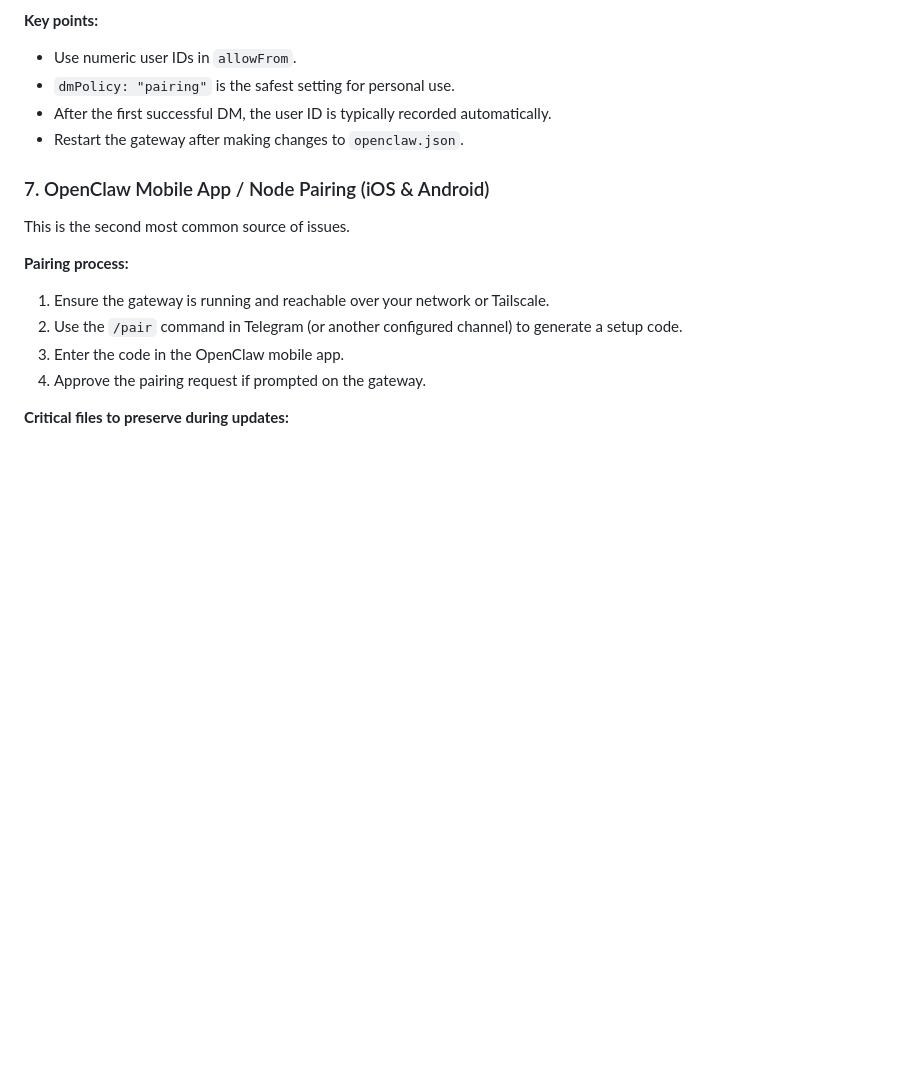
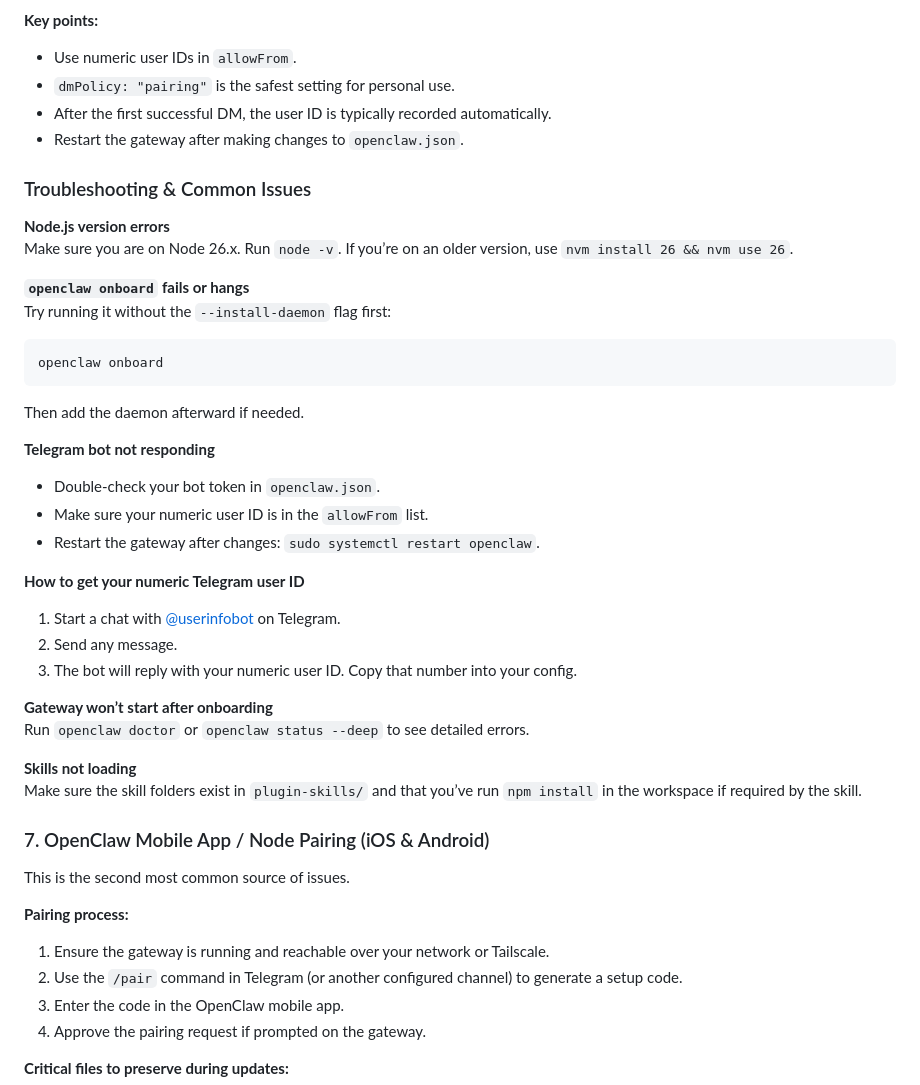
Before and after one commit to dtan81/elmer-the-helpful-hamradioshackbot-by-ki5wtr, a Markdown page: SETUP.md, the part around the change. Rendered like a GitHub page; blank space fills up the shorter version.

Commit message:
docs(setup): add Troubleshooting & Common Issues section
- Includes accurate commands and steps for common problems
- Added clear instructions for getting Telegram user ID
- References verified sources for accuracy

````diff
--- a/SETUP.md
+++ b/SETUP.md
@@ -136,6 +136,34 @@ This is one of the most common areas of difficulty.
 - After the first successful DM, the user ID is typically recorded automatically.
 - Restart the gateway after making changes to `openclaw.json`.
 
+### Troubleshooting & Common Issues
+
+**Node.js version errors**
+Make sure you are on Node 26.x. Run `node -v`. If you’re on an older version, use `nvm install 26 && nvm use 26`.
+
+**`openclaw onboard` fails or hangs**
+Try running it without the `--install-daemon` flag first:
+```bash
+openclaw onboard
+```
+Then add the daemon afterward if needed.
+
+**Telegram bot not responding**
+- Double-check your bot token in `openclaw.json`.
+- Make sure your numeric user ID is in the `allowFrom` list.
+- Restart the gateway after changes: `sudo systemctl restart openclaw`.
+
+**How to get your numeric Telegram user ID**
+1. Start a chat with [@userinfobot](https://t.me/userinfobot) on Telegram.
+2. Send any message.
+3. The bot will reply with your numeric user ID. Copy that number into your config.
+
+**Gateway won’t start after onboarding**
+Run `openclaw doctor` or `openclaw status --deep` to see detailed errors.
+
+**Skills not loading**
+Make sure the skill folders exist in `plugin-skills/` and that you’ve run `npm install` in the workspace if required by the skill.
+
 ### 7. OpenClaw Mobile App / Node Pairing (iOS & Android)
 This is the second most common source of issues.
 
````
